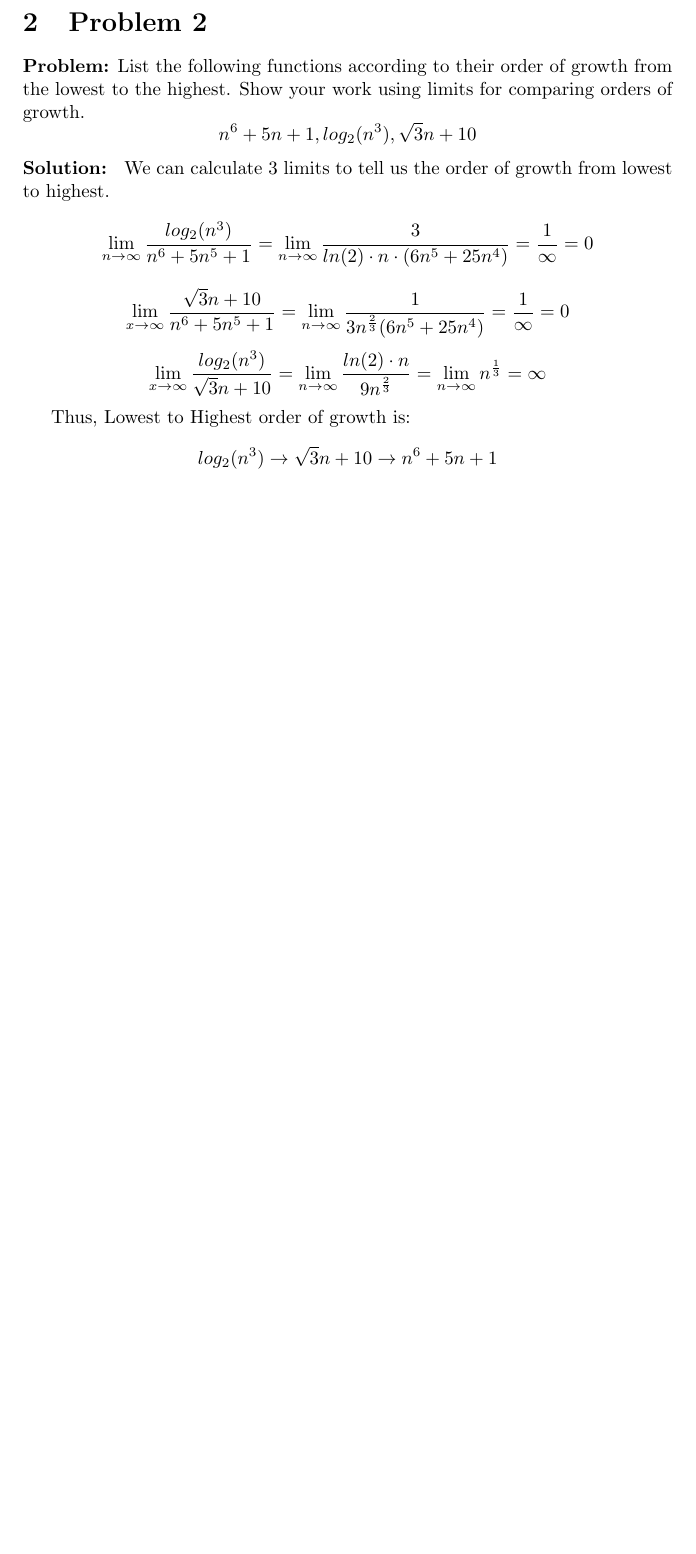
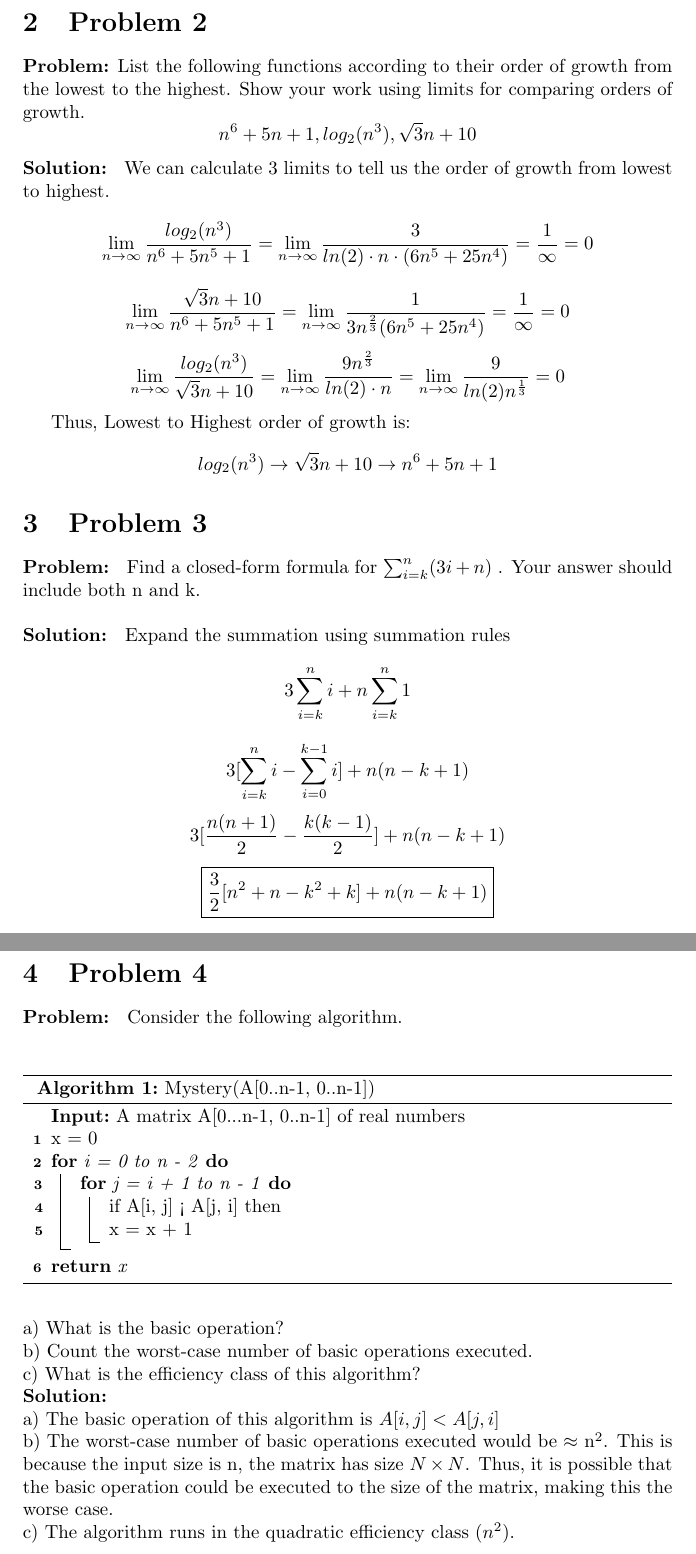
Before and after one commit to tspython/CSCI-163, a LaTeX problem sheet (HW1/main.tex): part of page 2 of 2 before the commit and two parts of pages 2 and 3 of 3 after it, the two joined at a grey line, cut so that both start at the same text, the shorter picture padded with empty space. Compiled offline with pdfLaTeX.

Commit message:
added solutions to problem 3 and 4

```diff
--- a/HW1/main.tex
+++ b/HW1/main.tex
@@ -1,5 +1,7 @@
 \documentclass{article}
 \usepackage[utf8]{inputenc}
+\usepackage[linesnumbered,ruled,vlined]{algorithm2e}
+\usepackage{amsmath}
 
 \title{CSCI-163 Theory of Algorithms HW1}
 \author{Tushar Shrivastav}
@@ -44,8 +46,47 @@ to the highest. Show your work using limits for comparing orders of growth.
 \textbf{Solution: }
 We can calculate 3 limits to tell us the order of growth from lowest to highest.
 \[ \lim_{n\to\infty} \frac{log_2(n^3)}{n^6+5n^5+1} = \lim_{n\to\infty} \frac{3}{ln(2)\cdot n \cdot (6n^5 +25n^4)} = \frac{1}{\infty} = 0\]
-\[ \lim_{x\to\infty} \frac{\sqrt{3}{n}+10}{n^6+5n^5+1} = \lim_{n\to\infty} \frac{1}{3n^{\frac{2}{3}}(6n^5 +25n^4)} = \frac{1}{\infty} = 0 \]
-\[ \lim_{x\to\infty} \frac{log_2(n^3)}{\sqrt{3}{n}+10} = \lim_{n\to\infty} \frac{ln(2)\cdot n}{9n^{\frac{2}{3}}} = \lim_{n\to\infty} n^{\frac{1}{3}} = \infty\]
+\[ \lim_{n\to\infty} \frac{\sqrt{3}{n}+10}{n^6+5n^5+1} = \lim_{n\to\infty} \frac{1}{3n^{\frac{2}{3}}(6n^5 +25n^4)} = \frac{1}{\infty} = 0 \]
+\[ \lim_{n\to\infty} \frac{log_2(n^3)}{\sqrt{3}{n}+10} = \lim_{n\to\infty} \frac{9n^{\frac{2}{3}} }{ln(2)\cdot n} = \lim_{n\to\infty} {\frac{9}{ln(2)n^{\frac{1}{3}}}} = 0\]
 
 Thus, Lowest to Highest order of growth is: \[log_2(n^3) \to \sqrt{3}{n} + 10 \to n^6 +5n +1\]
+
+\section{Problem 3}
+\textbf{Problem: }
+Find a closed-form formula for $\sum_{i=k}^{n} (3i+n)$ . Your answer should include both n and k. \\
+\\
+\textbf{Solution: }
+Expand the summation using summation rules
+\[3 \sum_{i=k}^{n} i + n \sum_{i=k}^{n} 1 \]
+\[3[\sum_{i=k}^{n}i - \sum_{i=0}^{k-1}i ] + n(n-k+1) \]
+\[3[\frac{n(n+1)}{2} - \frac{k(k-1)}{2}] + n(n-k+1)\]
+\[
+\boxed
+{\frac{3}{2}[n^2 + n - k^2 + k] + n(n-k+1)}
+\]
+
+ \pagebreak
+\section{Problem 4}
+\textbf{Problem: }
+Consider the following algorithm.\\
+\begin{algorithm}
+\caption{Mystery(A[0..n-1, 0..n-1])}
+\SetKwInOut{Input}{Input}
+\Input{A matrix A[0...n-1, 0..n-1] of real numbers}
+x = 0 \\
+\For{i = 0 to n - 2}{
+    \For{j = i + 1 to n - 1}{
+    if A[i, j] < A[j, i] then \\
+    x = x + 1 \\
+    }
+}
+\KwRet{x}
+\end{algorithm} \\
+a) What is the basic operation? \\
+b) Count the worst-case number of basic operations executed.\\
+c) What is the efficiency class of this algorithm?\\
+\textbf{Solution: }\\
+a) The basic operation of this algorithm is $A[i,j] < A[j,i]$\\
+b) The worst-case number of basic operations executed would be \approx $ n^2$. This is because the input size is n, the matrix has size $N\times N$. Thus, it is possible that the basic operation could be executed to the size of the matrix, making this the worse case. \\
+c) The algorithm runs in the quadratic efficiency class ($n^2$).\\
 \end{document}
```
Also changed, not shown: HW1/main.tex (6 more changed lines).
